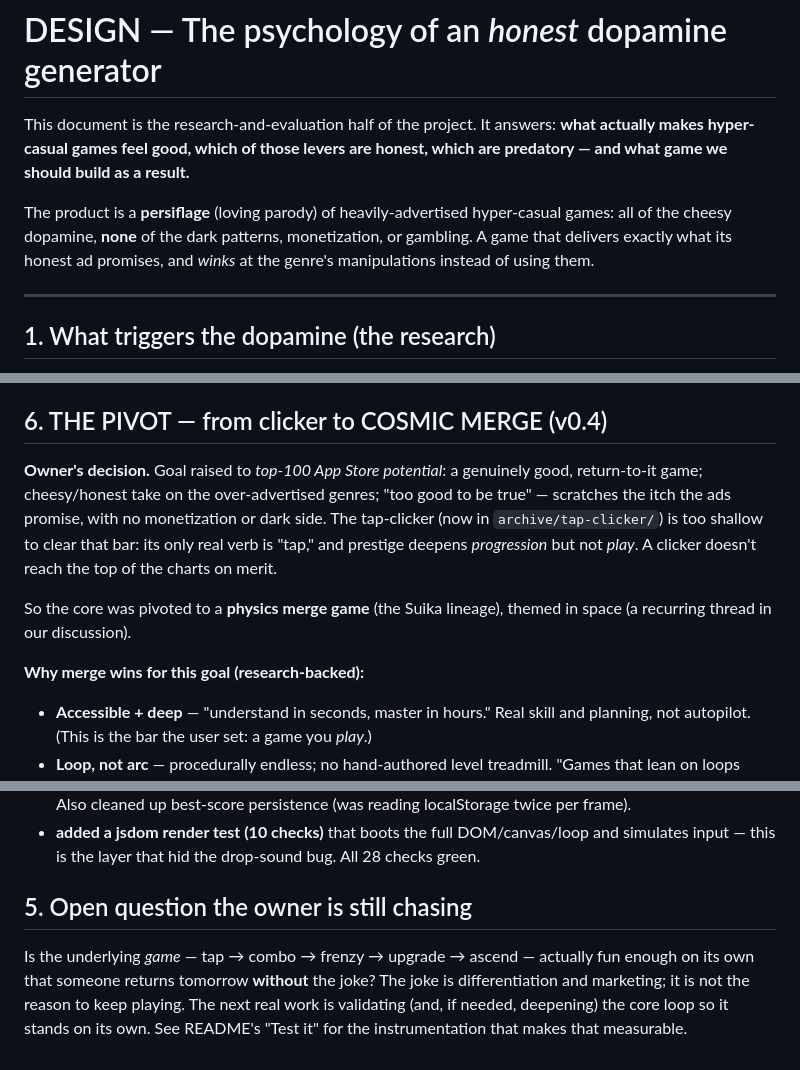
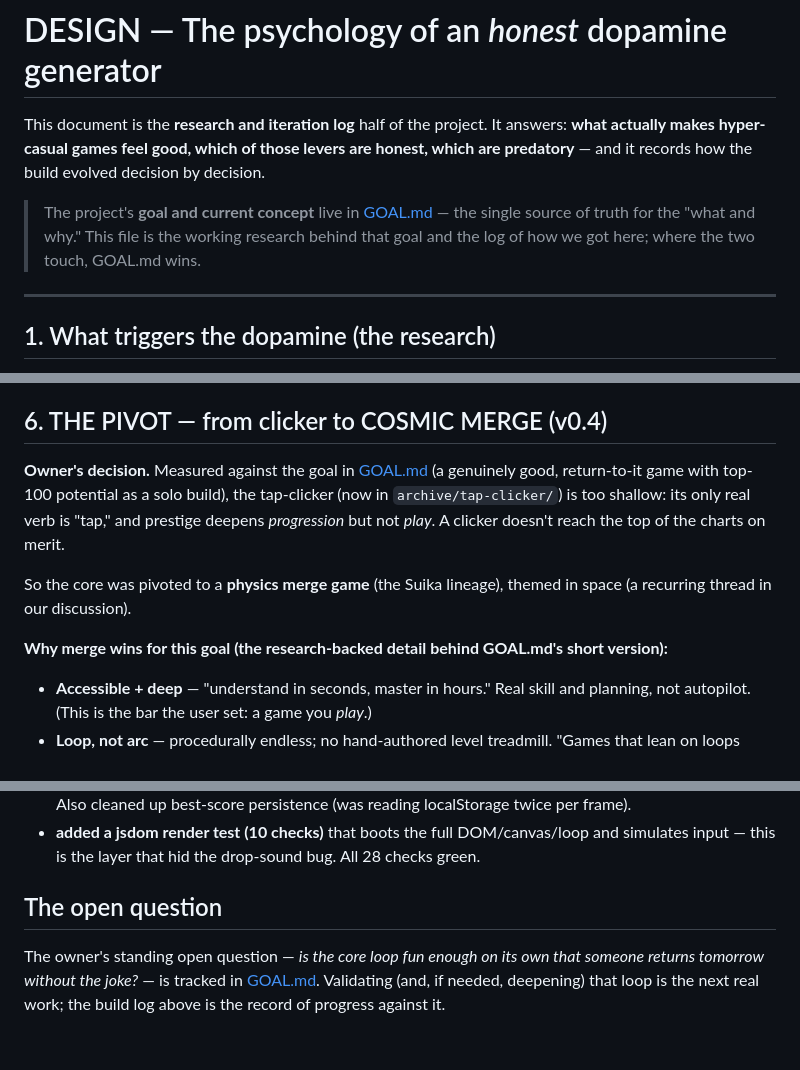
Before and after one commit to newreld/vigilant-tribble, a Markdown page: DESIGN.md, 3 parts joined by grey strips. Drawn GitHub-style.

Commit message:
Trim DESIGN.md goal/concept duplication; defer to GOAL.md, fix stale clicker text

```diff
--- a/DESIGN.md
+++ b/DESIGN.md
@@ -1,13 +1,14 @@
 # DESIGN — The psychology of an *honest* dopamine generator
 
-This document is the research-and-evaluation half of the project. It answers:
-**what actually makes hyper-casual games feel good, which of those levers are
-honest, which are predatory — and what game we should build as a result.**
+This document is the **research and iteration log** half of the project. It
+answers: **what actually makes hyper-casual games feel good, which of those
+levers are honest, which are predatory** — and it records how the build evolved
+decision by decision.
 
-The product is a **persiflage** (loving parody) of heavily-advertised
-hyper-casual games: all of the cheesy dopamine, **none** of the dark patterns,
-monetization, or gambling. A game that delivers exactly what its honest ad
-promises, and *winks* at the genre's manipulations instead of using them.
+> The project's **goal and current concept** live in [GOAL.md](GOAL.md) — the
+> single source of truth for the "what and why." This file is the working
+> research behind that goal and the log of how we got here; where the two
+> touch, GOAL.md wins.
 
 ---
 
@@ -143,17 +148,17 @@ Filled in as we build, self-evaluate against the levers above, and improve.
 
 ## 6. THE PIVOT — from clicker to COSMIC MERGE (v0.4)
 
-**Owner's decision.** Goal raised to *top-100 App Store potential*: a genuinely
-good, return-to-it game; cheesy/honest take on the over-advertised genres; "too
-good to be true" — scratches the itch the ads promise, with no monetization or
-dark side. The tap-clicker (now in `archive/tap-clicker/`) is too shallow to
-clear that bar: its only real verb is "tap," and prestige deepens *progression*
-but not *play*. A clicker doesn't reach the top of the charts on merit.
+**Owner's decision.** Measured against the goal in [GOAL.md](GOAL.md) (a
+genuinely good, return-to-it game with top-100 potential as a solo build), the
+tap-clicker (now in `archive/tap-clicker/`) is too shallow: its only real verb
+is "tap," and prestige deepens *progression* but not *play*. A clicker doesn't
+reach the top of the charts on merit.
 
 So the core was pivoted to a **physics merge game** (the Suika lineage), themed
 in space (a recurring thread in our discussion).
 
-**Why merge wins for this goal (research-backed):**
+**Why merge wins for this goal (the research-backed detail behind GOAL.md's
+short version):**
 - **Accessible + deep** — "understand in seconds, master in hours." Real skill
   and planning, not autopilot. (This is the bar the user set: a game you *play*.)
 - **Loop, not arc** — procedurally endless; no hand-authored level treadmill.
@@ -190,11 +195,9 @@ game — exactly the "game with a joke, not a joke" correction.
   and simulates input — this is the layer that hid the drop-sound bug. All 28
   checks green.
 
-## 5. Open question the owner is still chasing
+## The open question
 
-Is the underlying *game* — tap → combo → frenzy → upgrade → ascend — actually
-fun enough on its own that someone returns tomorrow **without** the joke? The
-joke is differentiation and marketing; it is not the reason to keep playing.
-The next real work is validating (and, if needed, deepening) the core loop so it
-stands on its own. See README's "Test it" for the instrumentation that makes
-that measurable.
+The owner's standing open question — *is the core loop fun enough on its own
+that someone returns tomorrow without the joke?* — is tracked in
+[GOAL.md](GOAL.md). Validating (and, if needed, deepening) that loop is the next
+real work; the build log above is the record of progress against it.
```
Also changed, not shown: other parts of DESIGN.md (+5 -1 lines).
